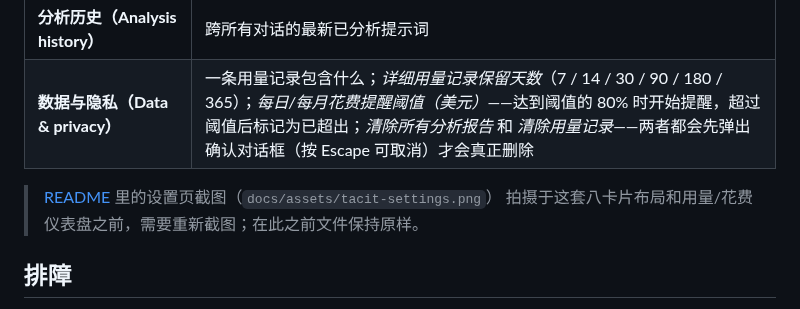
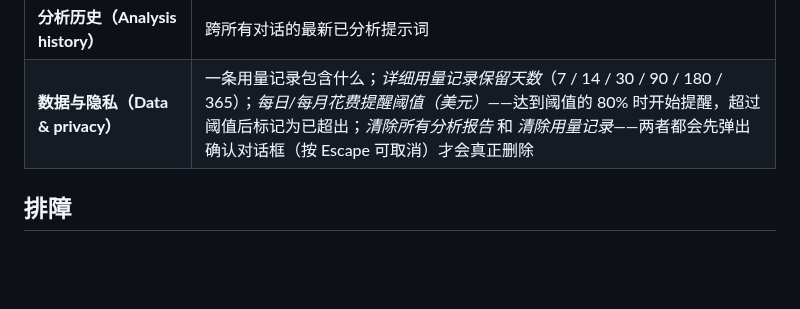
Before and after one commit to hackernotfound/dsh-tacit, a Markdown page: docs/getting-started.zh.md, the part around the change. Drawn GitHub-style; blank space fills up the shorter version.

```diff
--- a/docs/getting-started.zh.md
+++ b/docs/getting-started.zh.md
@@ -80,9 +80,6 @@ Tacit 会边用边学，但你可以用最近的历史给它一个起点。有
 | **分析历史（Analysis history）** | 跨所有对话的最新已分析提示词 |
 | **数据与隐私（Data & privacy）** | 一条用量记录包含什么；*详细用量记录保留天数*（7 / 14 / 30 / 90 / 180 / 365）；*每日/每月花费提醒阈值（美元）*——达到阈值的 80% 时开始提醒，超过阈值后标记为已超出；*清除所有分析报告* 和 *清除用量记录*——两者都会先弹出确认对话框（按 Escape 可取消）才会真正删除 |
 
-> [README](../README.md) 里的设置页截图（`docs/assets/tacit-settings.png`）
-> 拍摄于这套八卡片布局和用量/花费仪表盘之前，需要重新截图；在此之前文件保持原样。
-
 ## 排障
 
 **什么都没被分析。**
```
Also changed, not shown: README.md (+2 -2 lines), docs/getting-started.md (+0 -5 lines), docs/assets/tacit-settings.png.
